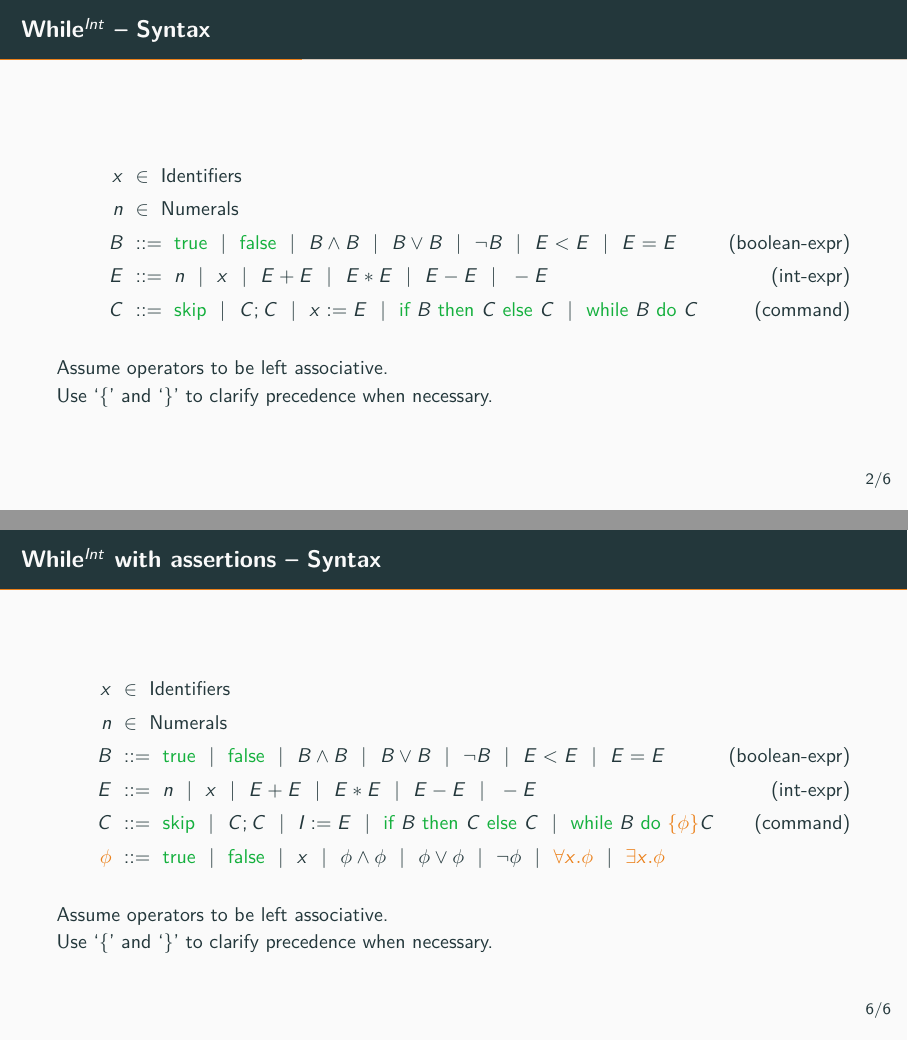
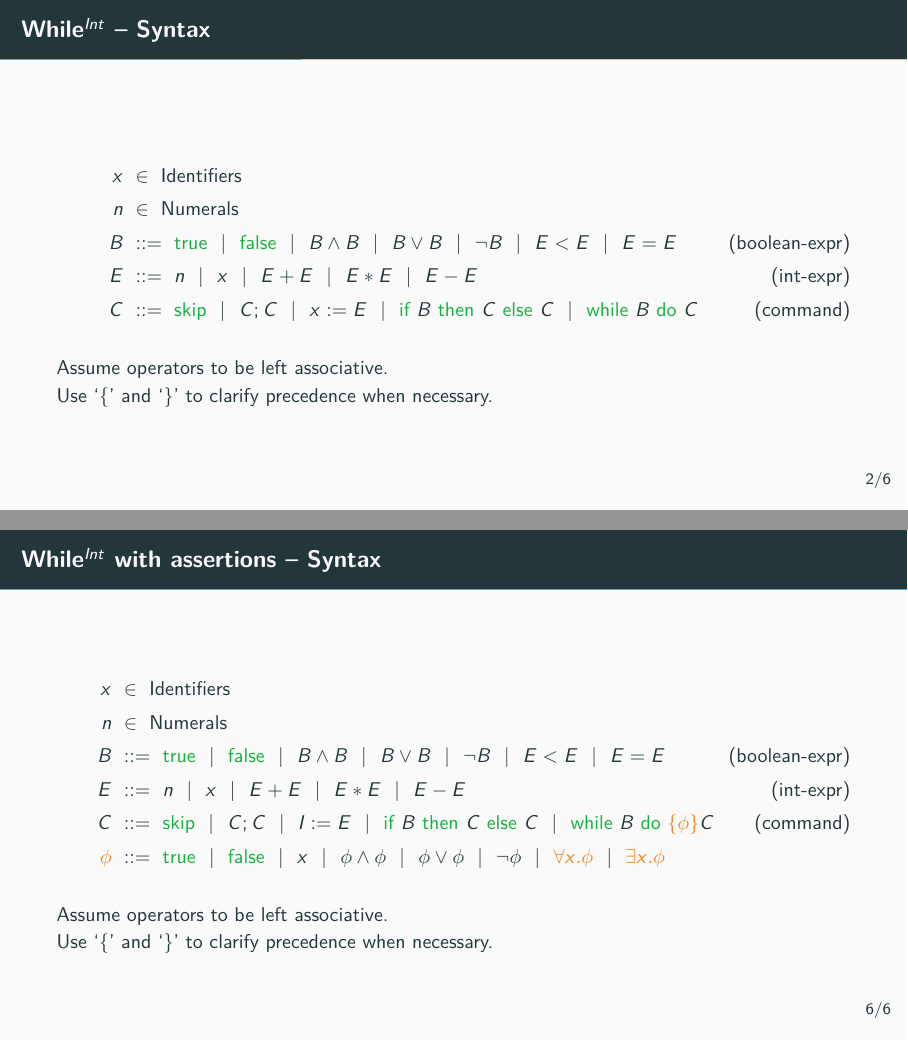
Before and after one commit to cister-labs/fvoca2122, LaTeX slides (slides/3-hoare.tex): pages 3 and 7 of 7, joined at a grey line. Compiled offline with pdfLaTeX.

Commit message:
tweaks to HL

```diff
--- a/slides/3-hoare.tex
+++ b/slides/3-hoare.tex
@@ -34,7 +34,7 @@
   \\
   B &~::=~ \kw{true} ~~|~~ \kw{false}  ~~|~~ B \land B ~~|~~ B \lor B ~~|~~ \lnot B ~~|~~ E<E ~~|~~ E=E
   \tag{boolean-expr}\\
-  E &~::=~ n ~~|~~ x ~~|~~ E+E ~~|~~ E*E ~~|~~ E-E ~~|~~ -E
+  E &~::=~ n ~~|~~ x ~~|~~ E+E ~~|~~ E*E ~~|~~ E-E
   \tag{int-expr}\\
   C &~::=~ \kw {skip} ~~|~~ C;C ~~|~~ x:=E
  ~~|~~  \kw{if } B \kw{ then } C\kw{ else }C ~~|~~  \kw{while }B\kw{ do }C
@@ -141,7 +141,7 @@ Assume operators to be left associative.
   \\
   B &~::=~ \kw{true} ~~|~~ \kw{false} ~~|~~ B \land B ~~|~~ B \lor B ~~|~~ \lnot B ~~|~~ E<E ~~|~~ E=E
   \tag{boolean-expr}\\
-  E &~::=~ n ~~|~~ x ~~|~~ E+E ~~|~~ E*E ~~|~~ E-E ~~|~~ -E
+  E &~::=~ n ~~|~~ x ~~|~~ E+E ~~|~~ E*E ~~|~~ E-E
   \tag{int-expr}\\
   C &~::=~ \kw {skip} ~~|~~ C;C ~~|~~ I:=E
     ~~|~~  \kw{if } B \kw{ then } C\kw{ else }C ~~|~~  \kw{while }B\kw{ do }\alert{\{\phi\}}C
```
